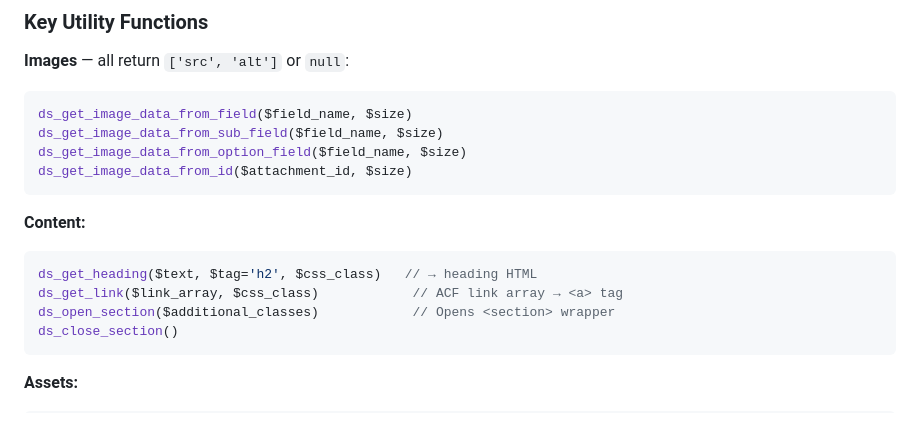
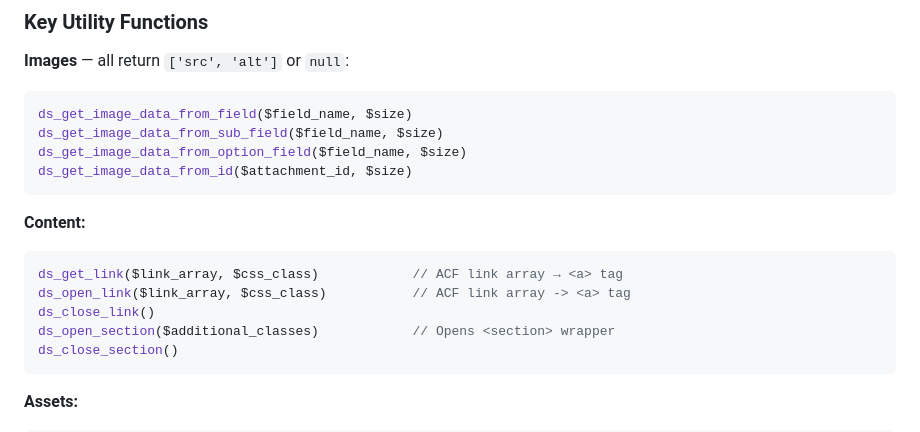
Before and after one commit to dojosch/wp-theme-frp-expert, a Markdown page: CLAUDE.md, the part around the change. Rendered like a GitHub page.

Commit message:
feat: modiify content functions

````diff
--- a/CLAUDE.md
+++ b/CLAUDE.md
@@ -51,8 +51,9 @@ ds_get_image_data_from_id($attachment_id, $size)
 
 **Content:**
 ```php
-ds_get_heading($text, $tag='h2', $css_class)   // → heading HTML
 ds_get_link($link_array, $css_class)            // ACF link array → <a> tag
+ds_open_link($link_array, $css_class)           // ACF link array -> <a> tag
+ds_close_link()
 ds_open_section($additional_classes)            // Opens <section> wrapper
 ds_close_section()
 ```
````
